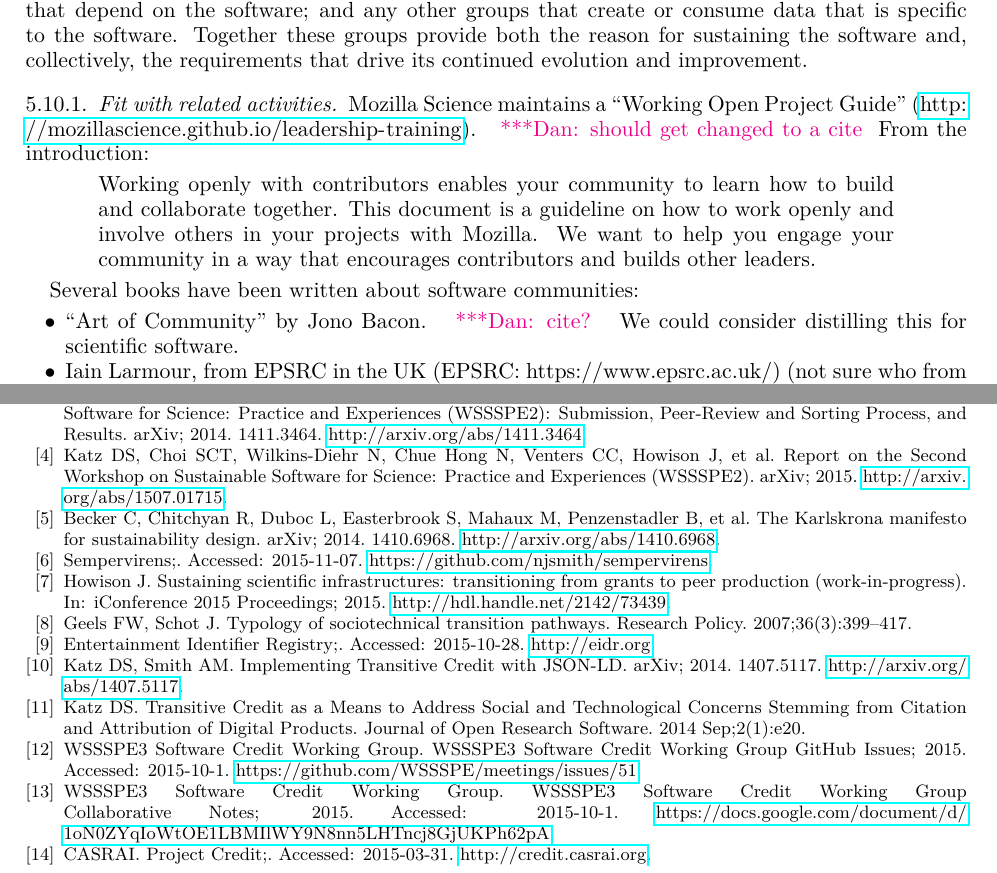
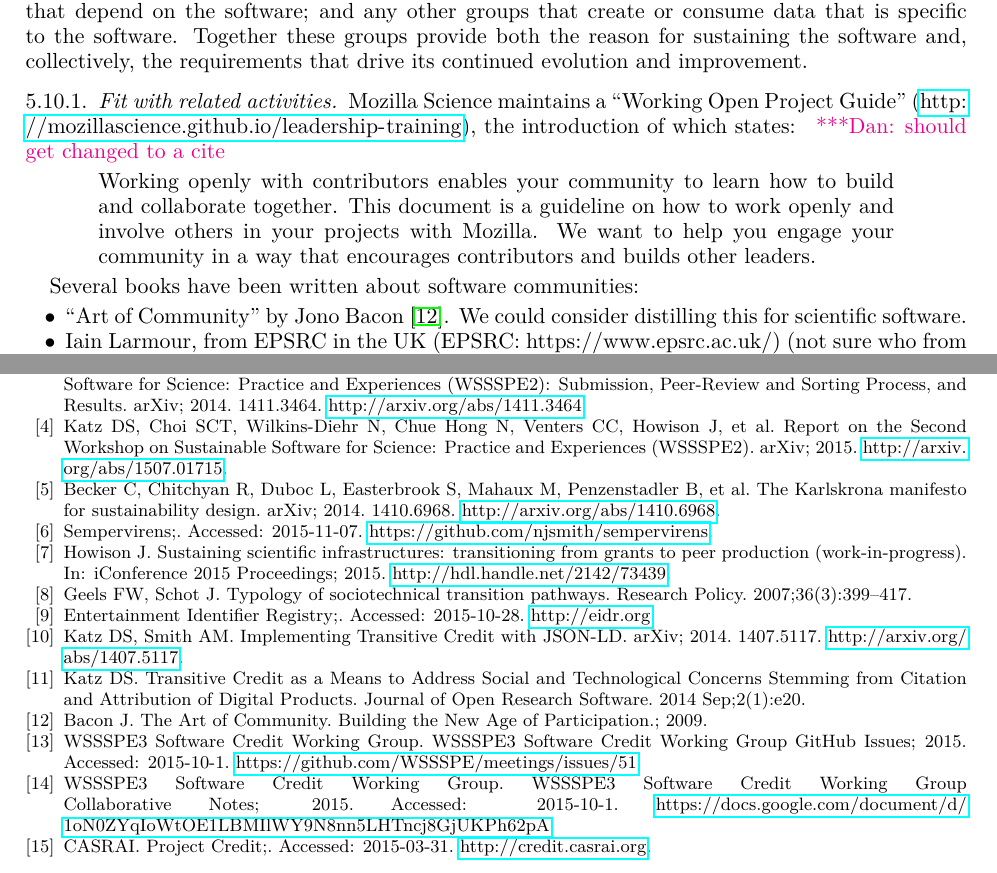
Before and after one commit to WSSSPE/meetings, a LaTeX paper (WSSSPE3/report/WSSSPE3_review.tex, which reads WSSSPE3/report/wg_main_user_community.tex): two parts of pages 19 and 37 of 38, joined at a grey line, cut so that both start at the same text. Compiled offline with pdfLaTeX.

Commit message:
adding cite

```diff
--- a/WSSSPE3/report/wg_main_user_community.tex
+++ b/WSSSPE3/report/wg_main_user_community.tex
@@ -10,7 +10,7 @@ evolution and improvement.
 
 \subsubsection{Fit with related activities}
 
-Mozilla Science maintains a ``Working Open Project Guide'' (\url{http://mozillascience.github.io/leadership-training}). \katznote{should get changed to a cite} From the introduction:
+Mozilla Science maintains a ``Working Open Project Guide'' (\url{http://mozillascience.github.io/leadership-training}), the introduction of which states: \katznote{should get changed to a cite}
 \begin{quote}
 Working openly with contributors enables your
     community to learn how to build and collaborate together. This
@@ -22,7 +22,7 @@ Working openly with contributors enables your
 
 Several books have been written about software communities:
 \begin{itemize}
-\item ``Art of Community'' by Jono Bacon. \katznote{cite?} We could consider distilling this for scientific software.
+\item ``Art of Community'' by Jono Bacon~\cite{art-of-community}. We could consider distilling this for scientific software.
 \item Iain Larmour, from EPSRC in the UK (EPSRC: https://www.epsrc.ac.uk/) (not sure who from mentioned UK Collaborative Computational Projects (CCP: http://ccp.ac.uk)
 \end{itemize}
 
```
Also changed, not shown: WSSSPE3/report/wssspe.bib (+1 -1 lines).
